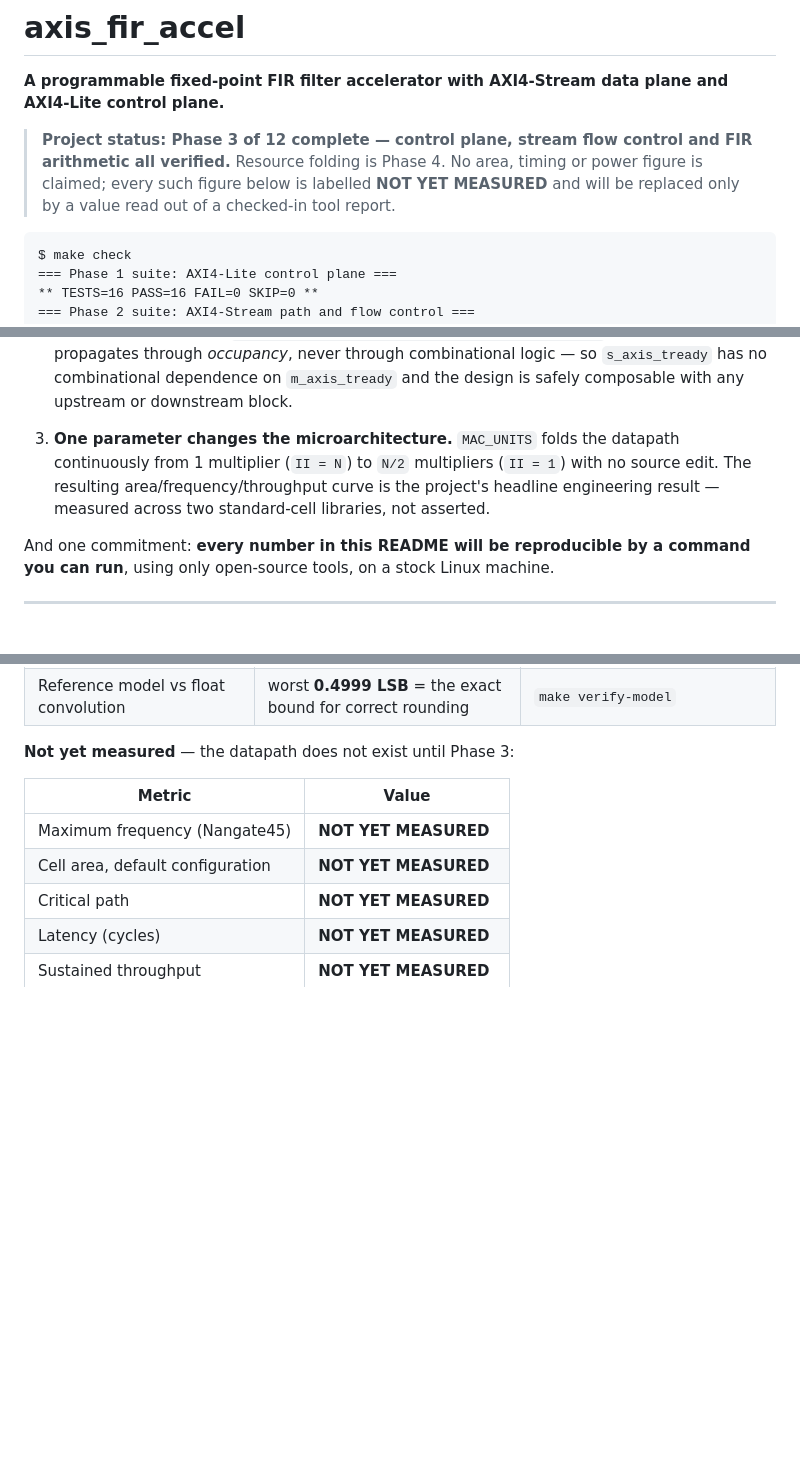
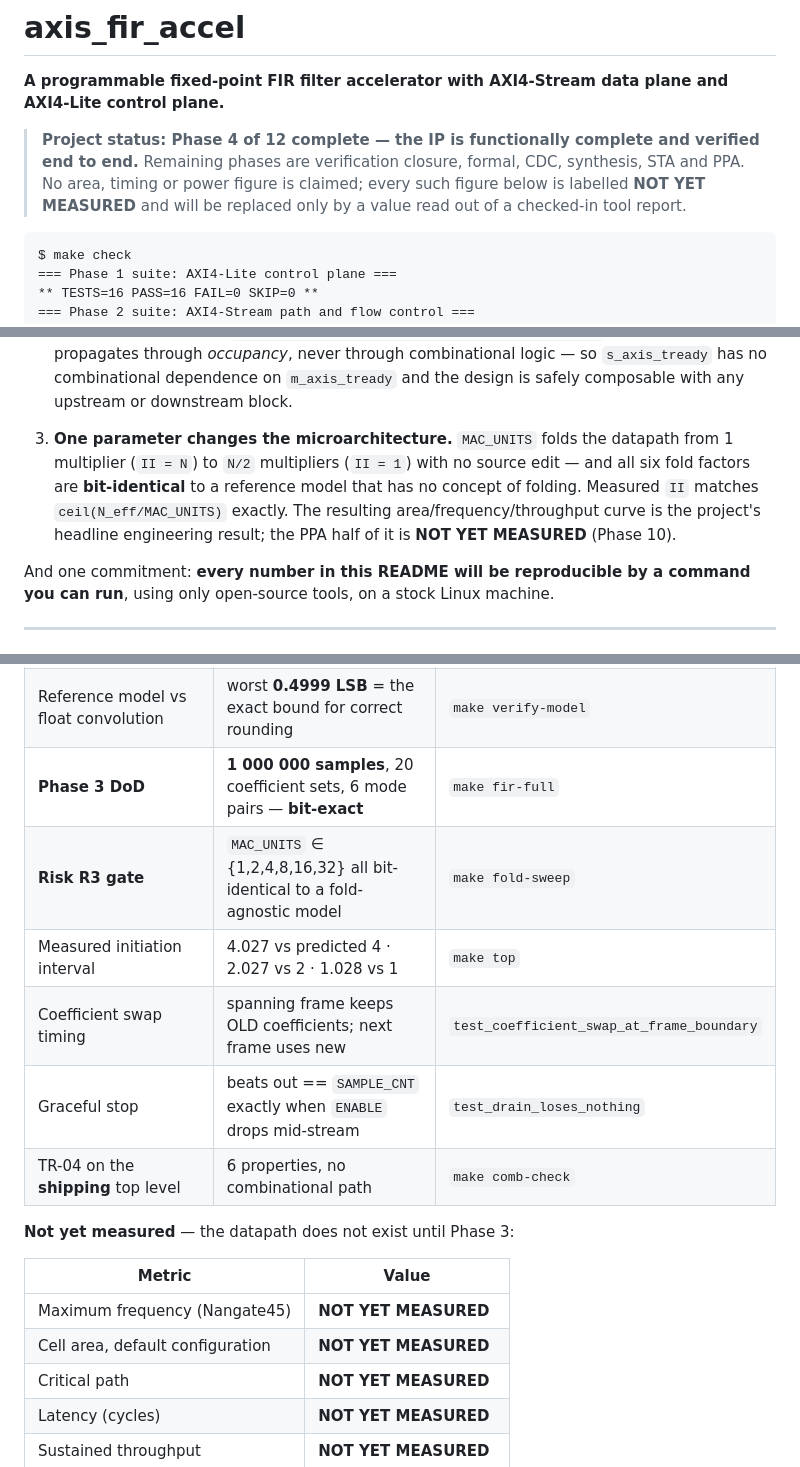
Before and after one commit to AbhijeetJ-512/axis-fir-accel, a Markdown page: README.md, 3 parts joined by grey strips. Drawn GitHub-style; blank space fills up the shorter version.

Commit message:
Phase 4: README updated with measured Phase 3/4 results

````diff
--- a/README.md
+++ b/README.md
@@ -2,10 +2,10 @@
 
 **A programmable fixed-point FIR filter accelerator with AXI4-Stream data plane and AXI4-Lite control plane.**
 
-> **Project status: Phase 3 of 12 complete — control plane, stream flow control and FIR
-> arithmetic all verified.** Resource folding is Phase 4. No area, timing or power figure is
-> claimed; every such figure below is labelled **NOT YET MEASURED** and will be replaced only by a
-> value read out of a checked-in tool report.
+> **Project status: Phase 4 of 12 complete — the IP is functionally complete and verified
+> end to end.** Remaining phases are verification closure, formal, CDC, synthesis, STA and PPA.
+> No area, timing or power figure is claimed; every such figure below is labelled
+> **NOT YET MEASURED** and will be replaced only by a value read out of a checked-in tool report.
 
 ```
 $ make check
@@ -40,9 +40,11 @@ Three things, and they are the reason the project exists:
    downstream block.
 
 3. **One parameter changes the microarchitecture.**
-   `MAC_UNITS` folds the datapath continuously from 1 multiplier (`II = N`) to `N/2` multipliers
-   (`II = 1`) with no source edit. The resulting area/frequency/throughput curve is the project's
-   headline engineering result — measured across two standard-cell libraries, not asserted.
+   `MAC_UNITS` folds the datapath from 1 multiplier (`II = N`) to `N/2` multipliers (`II = 1`)
+   with no source edit — and all six fold factors are **bit-identical** to a reference model that
+   has no concept of folding. Measured `II` matches `ceil(N_eff/MAC_UNITS)` exactly. The
+   resulting area/frequency/throughput curve is the project's headline engineering result;
+   the PPA half of it is **NOT YET MEASURED** (Phase 10).
 
 And one commitment: **every number in this README will be reproducible by a command you can run**,
 using only open-source tools, on a stock Linux machine.
@@ -185,6 +190,12 @@ Planned for later phases: `make lint` (Verilator), `make synth` (Yosys → Nanga
 | Pipeline latency | **10 cycles** at 64 taps = `4 + clog2(64)`, measured not assumed | `test_latency_and_widths` |
 | Symmetric ≡ asymmetric, N = 1…64 odd and even | bit-identical | `test_symmetric_identity` |
 | Reference model vs float convolution | worst **0.4999 LSB** = the exact bound for correct rounding | `make verify-model` |
+| **Phase 3 DoD** | **1 000 000 samples**, 20 coefficient sets, 6 mode pairs — **bit-exact** | `make fir-full` |
+| **Risk R3 gate** | `MAC_UNITS` ∈ {1,2,4,8,16,32} all bit-identical to a fold-agnostic model | `make fold-sweep` |
+| Measured initiation interval | 4.027 vs predicted 4 · 2.027 vs 2 · 1.028 vs 1 | `make top` |
+| Coefficient swap timing | spanning frame keeps OLD coefficients; next frame uses new | `test_coefficient_swap_at_frame_boundary` |
+| Graceful stop | beats out == `SAMPLE_CNT` exactly when `ENABLE` drops mid-stream | `test_drain_loses_nothing` |
+| TR-04 on the **shipping** top level | 6 properties, no combinational path | `make comb-check` |
 
 **Not yet measured** — the datapath does not exist until Phase 3:
 
````
Also changed, not shown: other parts of README.md (+8 -5 lines).
